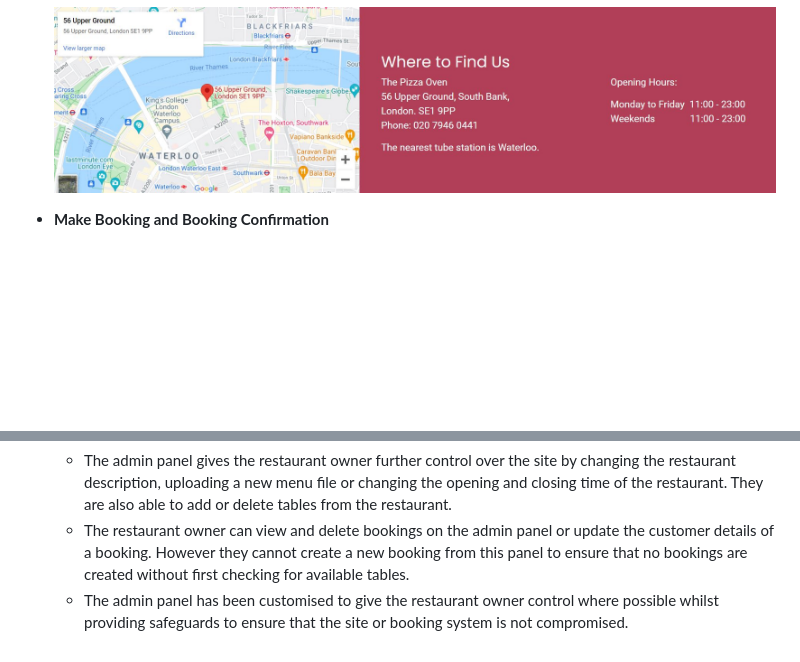
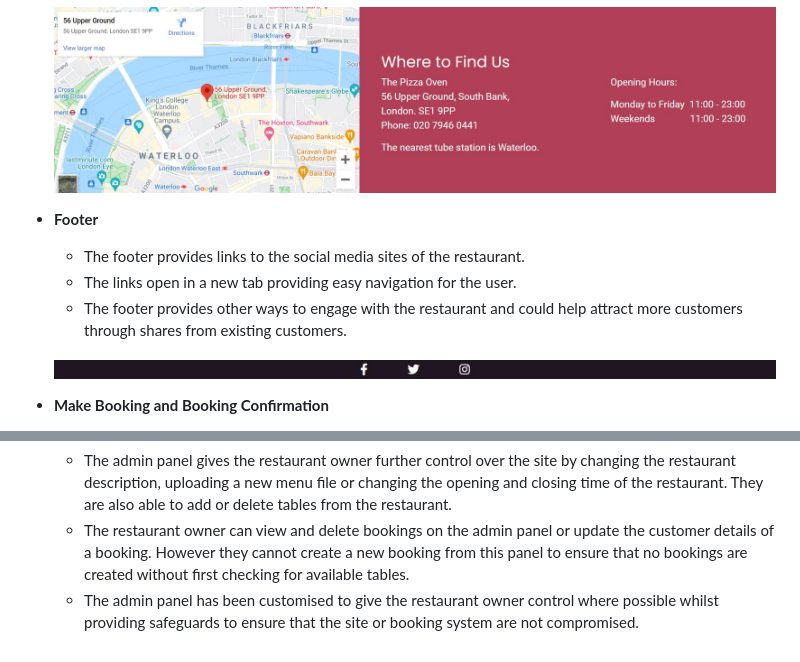
Before and after one commit to Stephanie-Ash/the-pizza-oven, a Markdown page: README.md, 2 parts joined by grey strips. Rendered like a GitHub page; pictures changed too: readme/screenshots/footer.jpg (added); blank space fills up the shorter version.

Commit message:
Add footer section to readme file

```diff
--- a/README.md
+++ b/README.md
@@ -118,6 +118,13 @@ The site is based around three custom models:
 
     ![Homepage Location Section](readme/screenshots/homepage-location.jpg)
 
+* **Footer**
+    * The footer provides links to the social media sites of the restaurant.
+    * The links open in a new tab providing easy navigation for the user.
+    * The footer provides other ways to engage with the restaurant and could help attract more customers through shares from existing customers.
+
+    ![The Footer](readme/screenshots/footer.jpg)
+
 * **Make Booking and Booking Confirmation**
     * The make booking page contains a simple booking form allowing the user to book a table quickly and easily.
     * The use of a dropdown menu of booking slots ensures that the user does not accidently submit an invalid booking time. Similarly the party size dropdown controls the party sizes that are allowed.
@@ -165,4 +172,4 @@ The site is based around three custom models:
 * **The Admin Panel**
     * The admin panel gives the restaurant owner further control over the site by changing the restaurant description, uploading a new menu file or changing the opening and closing time of the restaurant. They are also able to add or delete tables from the restaurant.
     * The restaurant owner can view and delete bookings on the admin panel or update the customer details of a booking. However they cannot create a new booking from this panel to ensure that no bookings are created without first checking for available tables.
-    * The admin panel has been customised to give the restaurant owner control where possible whilst providing safeguards to ensure that the site or booking system is not compromised.
+    * The admin panel has been customised to give the restaurant owner control where possible whilst providing safeguards to ensure that the site or booking system are not compromised.
```
